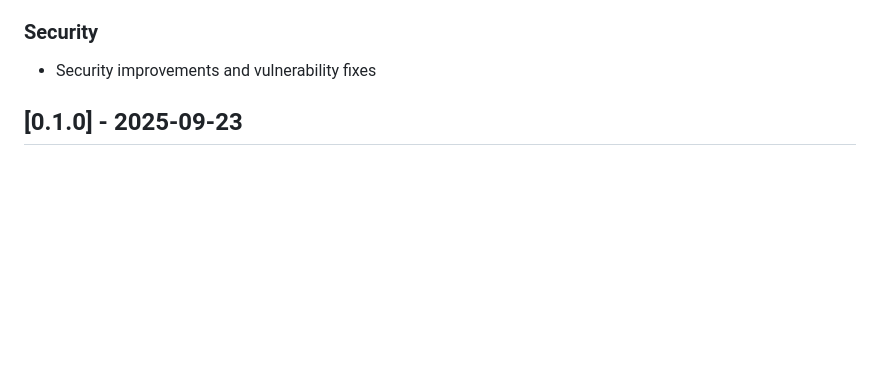
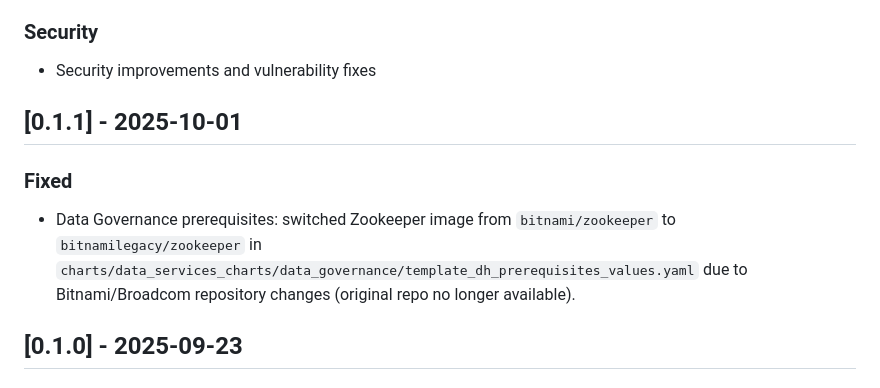
Before and after one commit to fast-bi/data-development-platform, a Markdown page: CHANGELOG.md, the part around the change. Drawn GitHub-style; blank space fills up the shorter version.

Commit message:
Data Governance bitnami Image fix, adding release notes

```diff
--- a/CHANGELOG.md
+++ b/CHANGELOG.md
@@ -24,6 +24,13 @@ and this project adheres to [Semantic Versioning](https://semver.org/spec/v2.0.0
 
 ### Security
 - Security improvements and vulnerability fixes
+
+## [0.1.1] - 2025-10-01
+
+### Fixed
+- Data Governance prerequisites: switched Zookeeper image from `bitnami/zookeeper` to
+  `bitnamilegacy/zookeeper` in `charts/data_services_charts/data_governance/template_dh_prerequisites_values.yaml`
+  due to Bitnami/Broadcom repository changes (original repo no longer available).
 
 ## [0.1.0] - 2025-09-23
 
```
